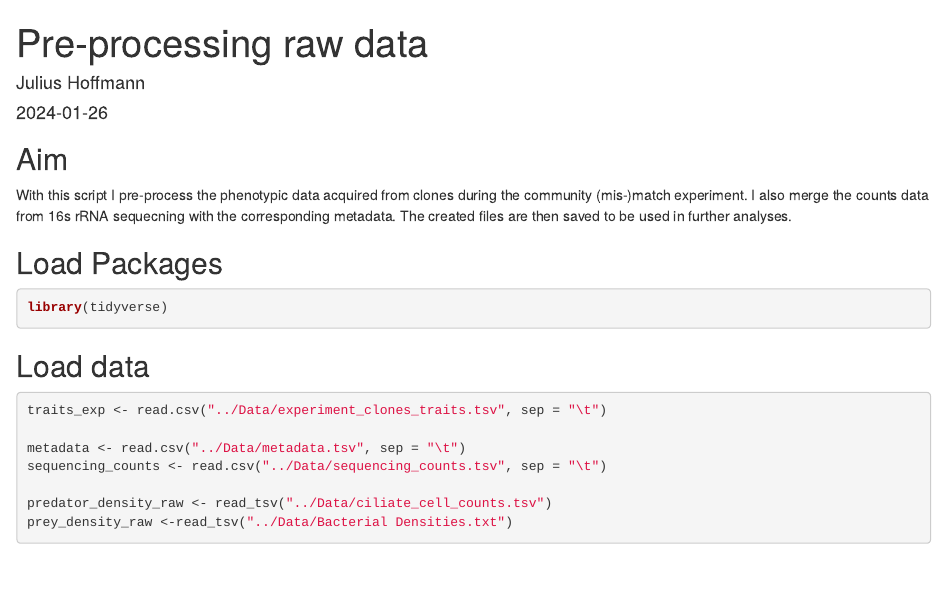
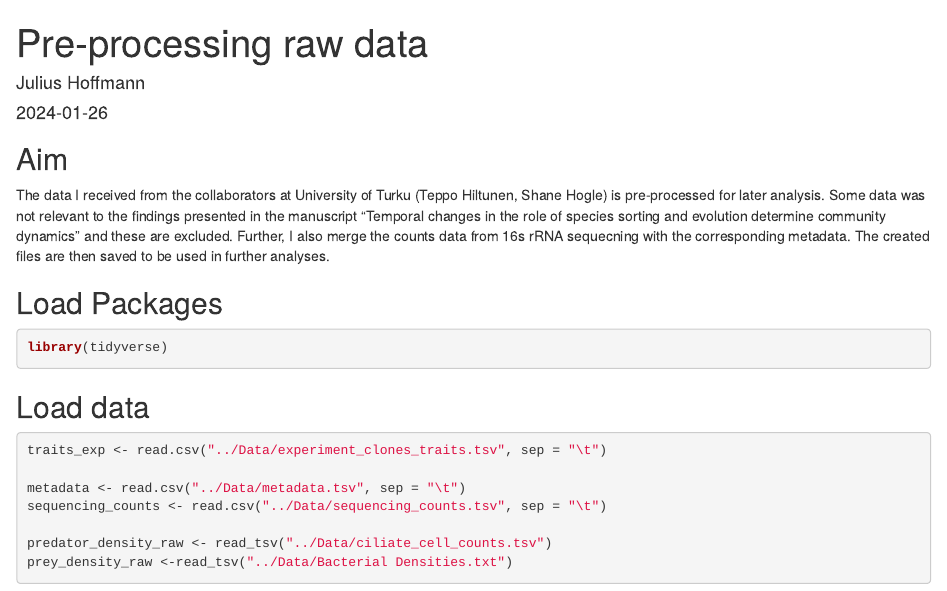
Before and after one commit to JmHof/Community_Experiment, an R Markdown document (Scripts/Pre-processing raw data.Rmd): the page in a window 1100 px wide, from its top. Rendered offline with R 4.5, knitr and Pandoc, with nearby package versions.

Commit message:
Update Pre-processing raw data.Rmd
small clarification

````diff
--- a/Scripts/Pre-processing raw data.Rmd
+++ b/Scripts/Pre-processing raw data.Rmd
@@ -5,8 +5,9 @@ date: "2024-01-26"
 output: html_document
 ---
 ## Aim
-With this script I pre-process the phenotypic data acquired from clones during the community (mis-)match experiment.
-I also merge the counts data from 16s rRNA sequecning with the corresponding metadata.
+The data I received from the collaborators at University of Turku (Teppo Hiltunen, Shane Hogle) is pre-processed for later analysis.
+Some data was not relevant to the findings presented in the manuscript "Temporal changes in the role of species sorting and evolution determine community dynamics" and these are excluded.
+Further, I also merge the counts data from 16s rRNA sequecning with the corresponding metadata.
 The created files are then saved to be used in further analyses.
 
 ```{r setup, include=FALSE}
````
